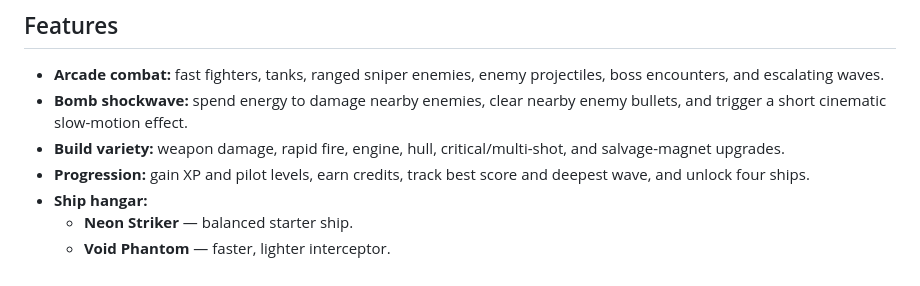
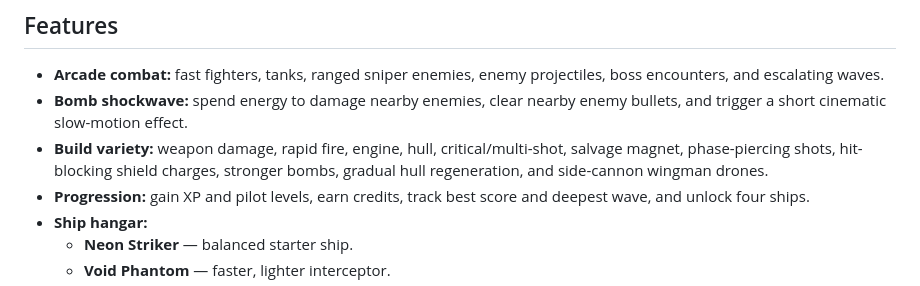
Before and after one commit to shreebalaji767/SPACE, a Markdown page: README.md, the part around the change. GitHub-like rendering.

Commit message:
Document expanded combat upgrade system

```diff
--- a/README.md
+++ b/README.md
@@ -8,7 +8,7 @@ A free, browser-based neon cyberpunk space-survival arcade game. Pilot a ship th
 
 - **Arcade combat:** fast fighters, tanks, ranged sniper enemies, enemy projectiles, boss encounters, and escalating waves.
 - **Bomb shockwave:** spend energy to damage nearby enemies, clear nearby enemy bullets, and trigger a short cinematic slow-motion effect.
-- **Build variety:** weapon damage, rapid fire, engine, hull, critical/multi-shot, and salvage-magnet upgrades.
+- **Build variety:** weapon damage, rapid fire, engine, hull, critical/multi-shot, salvage magnet, phase-piercing shots, hit-blocking shield charges, stronger bombs, gradual hull regeneration, and side-cannon wingman drones.
 - **Progression:** gain XP and pilot levels, earn credits, track best score and deepest wave, and unlock four ships.
 - **Ship hangar:**
   - **Neon Striker** — balanced starter ship.
```
